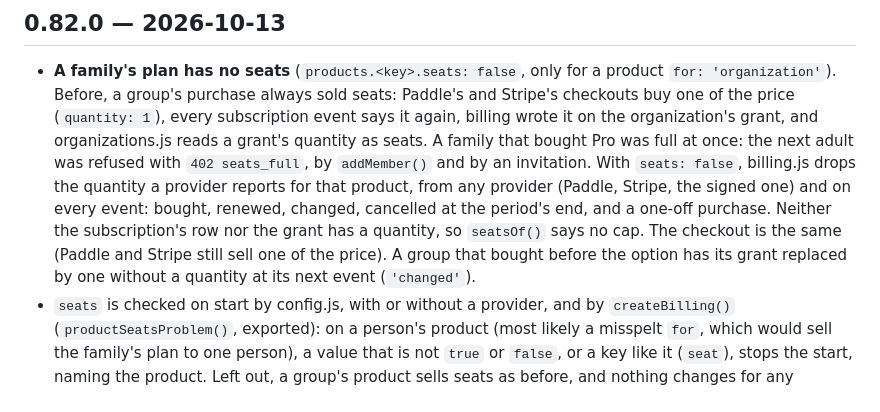
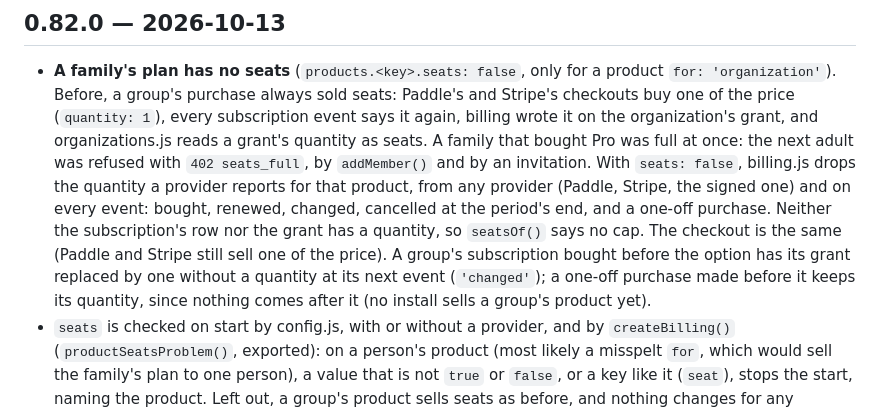
Before and after one commit to cronumstudio/suite-core, a Markdown page: CHANGELOG.md, the part around the change. Rendered like a GitHub page.

```diff
--- a/CHANGELOG.md
+++ b/CHANGELOG.md
@@ -14,8 +14,10 @@ change an interface and a patch never does. Apps pin a version through the submo
   reports for that product, from any provider (Paddle, Stripe, the signed one) and on every event:
   bought, renewed, changed, cancelled at the period's end, and a one-off purchase. Neither the
   subscription's row nor the grant has a quantity, so `seatsOf()` says no cap. The checkout is the
-  same (Paddle and Stripe still sell one of the price). A group that bought before the option has
-  its grant replaced by one without a quantity at its next event (`'changed'`).
+  same (Paddle and Stripe still sell one of the price). A group's subscription bought before the
+  option has its grant replaced by one without a quantity at its next event (`'changed'`); a
+  one-off purchase made before it keeps its quantity, since nothing comes after it (no install
+  sells a group's product yet).
 - `seats` is checked on start by config.js, with or without a provider, and by `createBilling()`
   (`productSeatsProblem()`, exported): on a person's product (most likely a misspelt `for`, which
   would sell the family's plan to one person), a value that is not `true` or `false`, or a key like
```
Also changed, not shown: docs/architecture.md (+9 -7 lines).
